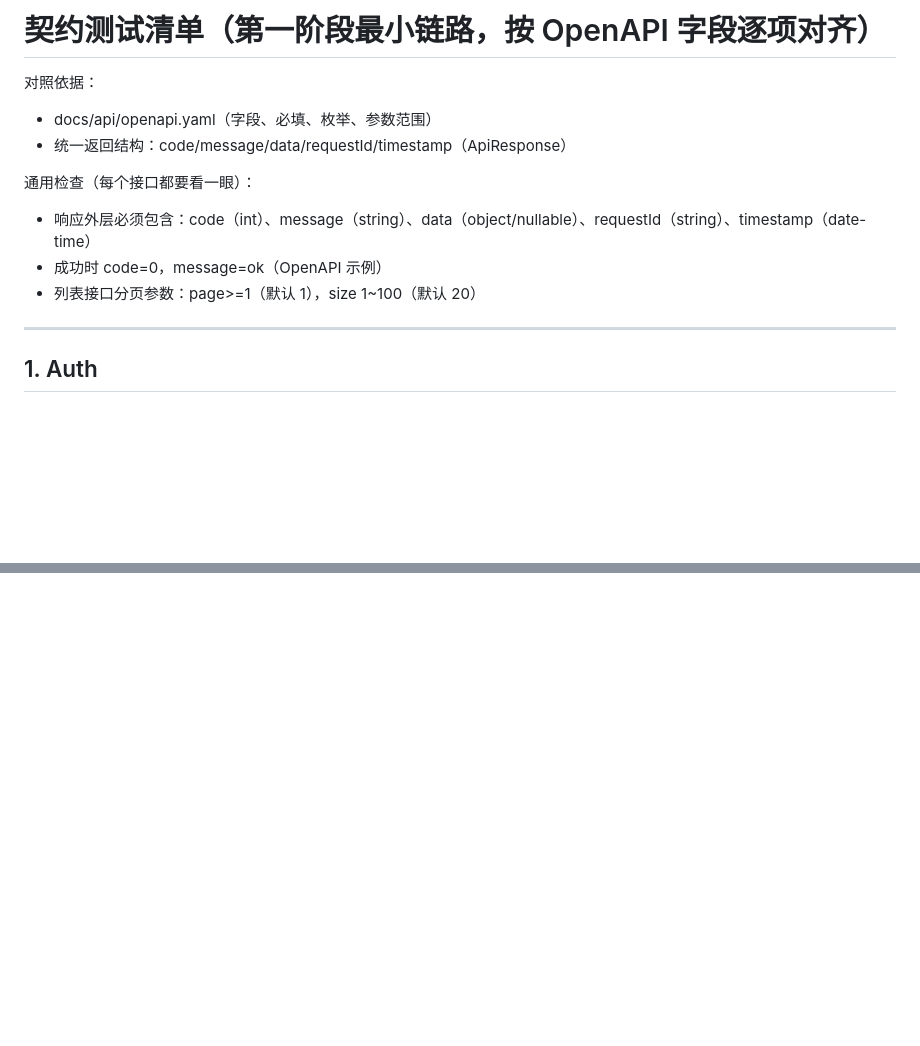
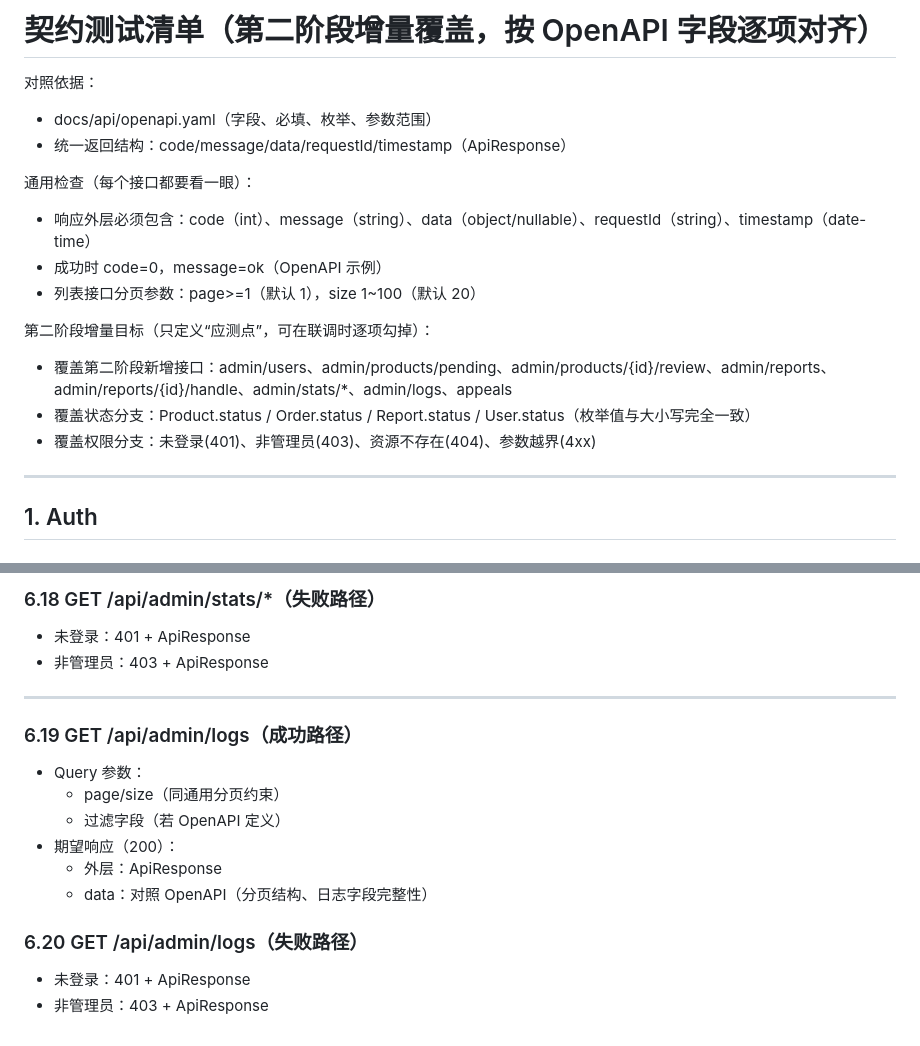
Before and after one commit to Latic7/xiannong-campus-secondhand-market, a Markdown page: docs/testing/contract-test-checklist.md, 2 parts joined by grey strips. GitHub-like rendering; blank space fills up the shorter version.

```diff
--- a/docs/testing/contract-test-checklist.md
+++ b/docs/testing/contract-test-checklist.md
@@ -1,4 +1,4 @@
-# 契约测试清单（第一阶段最小链路，按 OpenAPI 字段逐项对齐）
+# 契约测试清单（第二阶段增量覆盖，按 OpenAPI 字段逐项对齐）
 
 对照依据：
 - docs/api/openapi.yaml（字段、必填、枚举、参数范围）
@@ -8,6 +8,11 @@
 - 响应外层必须包含：code（int）、message（string）、data（object/nullable）、requestId（string）、timestamp（date-time）
 - 成功时 code=0，message=ok（OpenAPI 示例）
 - 列表接口分页参数：page>=1（默认 1），size 1~100（默认 20）
+
+第二阶段增量目标（只定义“应测点”，可在联调时逐项勾掉）：
+- 覆盖第二阶段新增接口：admin/users、admin/products/pending、admin/products/{id}/review、admin/reports、admin/reports/{id}/handle、admin/stats/*、admin/logs、appeals
+- 覆盖状态分支：Product.status / Order.status / Report.status / User.status（枚举值与大小写完全一致）
+- 覆盖权限分支：未登录(401)、非管理员(403)、资源不存在(404)、参数越界(4xx)
 
 ---
 
@@ -253,0 +390,17 @@
+### 6.18 GET /api/admin/stats/*（失败路径）
+- 未登录：401 + ApiResponse
+- 非管理员：403 + ApiResponse
+
+---
+
+### 6.19 GET /api/admin/logs（成功路径）
+- Query 参数：
+  - page/size（同通用分页约束）
+  - 过滤字段（若 OpenAPI 定义）
+- 期望响应（200）：
+  - 外层：ApiResponse
+  - data：对照 OpenAPI（分页结构、日志字段完整性）
+
+### 6.20 GET /api/admin/logs（失败路径）
+- 未登录：401 + ApiResponse
+- 非管理员：403 + ApiResponse
```
Also changed, not shown: other parts of docs/testing/contract-test-checklist.md (+131 -0 lines), docs/testing/regression-checklist-v2.md (added, +195 -0 lines).
